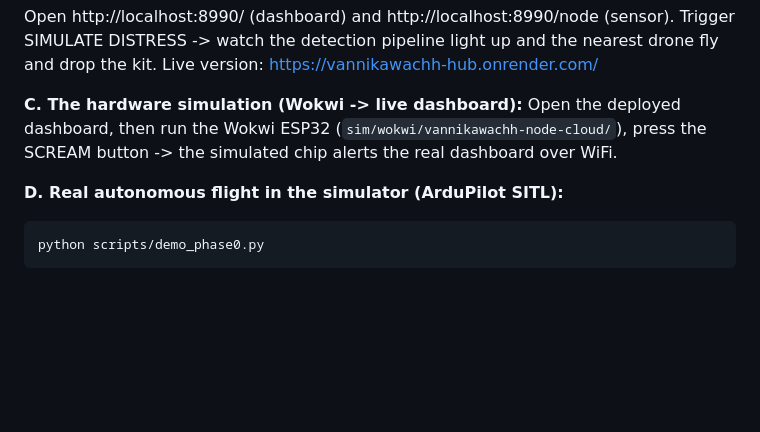
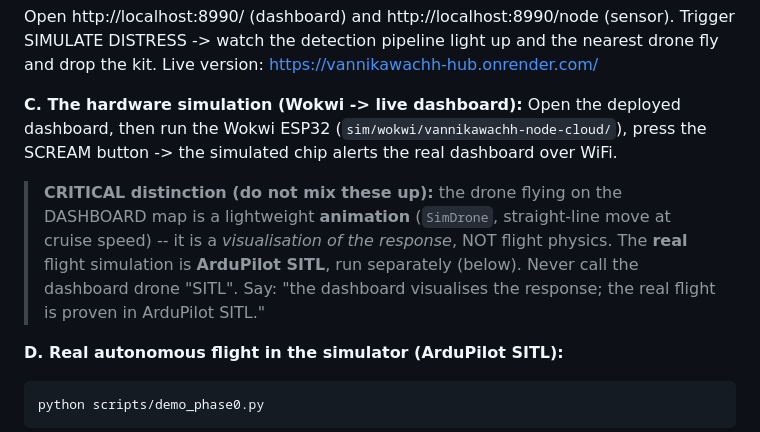
Before and after one commit to SV-1411/drone, a Markdown page: docs/VIVA_GUIDE.md, the part around the change. Drawn GitHub-style; blank space fills up the shorter version.

Commit message:
Viva guide: clarify SimDrone dashboard animation vs real ArduPilot SITL

````diff
--- a/docs/VIVA_GUIDE.md
+++ b/docs/VIVA_GUIDE.md
@@ -158,6 +158,13 @@ nearest drone fly and drop the kit. Live version: https://vannikawachh-hub.onren
 Open the deployed dashboard, then run the Wokwi ESP32 (`sim/wokwi/vannikawachh-node-cloud/`),
 press the SCREAM button -> the simulated chip alerts the real dashboard over WiFi.
 
+> **CRITICAL distinction (do not mix these up):** the drone flying on the
+> DASHBOARD map is a lightweight **animation** (`SimDrone`, straight-line move at
+> cruise speed) -- it is a *visualisation of the response*, NOT flight physics.
+> The **real** flight simulation is **ArduPilot SITL**, run separately (below).
+> Never call the dashboard drone "SITL". Say: "the dashboard visualises the
+> response; the real flight is proven in ArduPilot SITL."
+
 **D. Real autonomous flight in the simulator (ArduPilot SITL):**
 ```
 python scripts/demo_phase0.py
````
